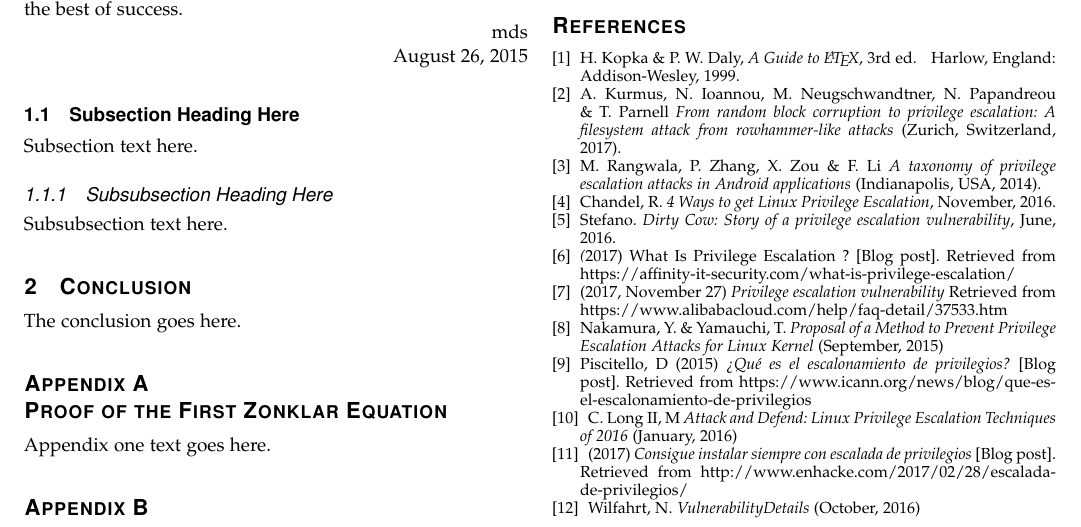
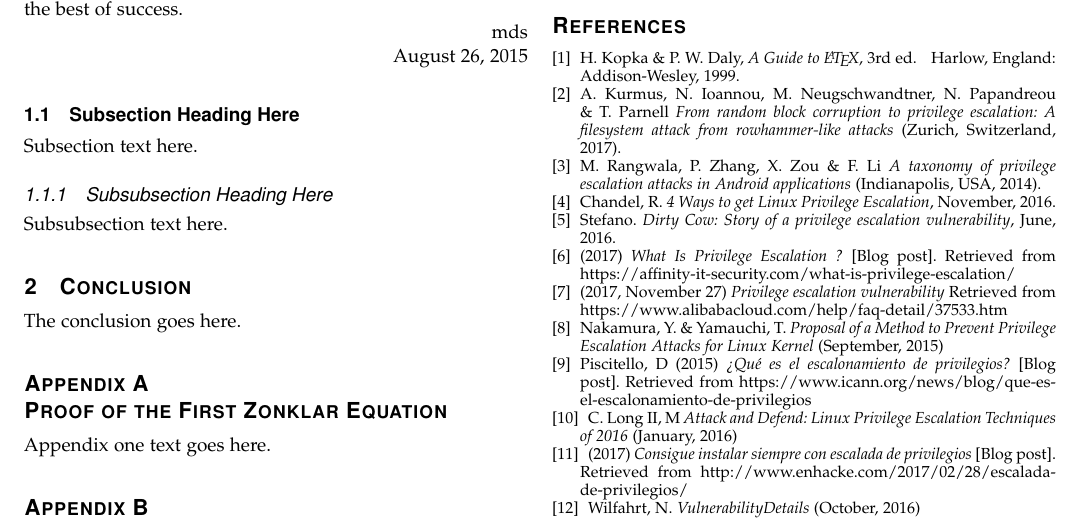
Before and after one commit to SistemasOperativosAvanzados/Paper, a LaTeX paper (escalation_privilege.tex): part of page 1 of 2, cut so that both start at the same text. Compiled offline with pdfLaTeX.

Commit message:
Quick fix

```diff
--- a/escalation_privilege.tex
+++ b/escalation_privilege.tex
@@ -389,7 +389,7 @@ H.~Kopka \& P.~W. Daly, \emph{A Guide to {\LaTeX}}, 3rd~ed.\hskip 1em plus
 \bibitem{android_taxonomy} M. Rangwala, P. Zhang, X. Zou \& F. Li \emph{A taxonomy of privilege escalation attacks in Android applications} (Indianapolis, USA, 2014).
 \bibitem{linux_privilege_esc} Chandel, R. \emph{4 Ways to get Linux Privilege Escalation}, November, 2016.
 \bibitem{priv_esc_history} Stefano. \emph{Dirty Cow: Story of a privilege escalation vulnerability}, June, 2016.
-\bibitem{what_priv_esc} \emph(2017) {What Is Privilege Escalation ?} [Blog post]. Retrieved from https://affinity-it-security.com/what-is-privilege-escalation/
+\bibitem{what_priv_esc} (2017) \emph{What Is Privilege Escalation ?} [Blog post]. Retrieved from https://affinity-it-security.com/what-is-privilege-escalation/
 \bibitem{priv_esc_vul} (2017, November 27) \emph{Privilege escalation vulnerability} Retrieved from https://www.alibabacloud.com/help/faq-detail/37533.htm
 \bibitem{linux_sec_summit} Nakamura, Y. \& Yamauchi, T. \emph{Proposal of a Method to Prevent Privilege Escalation Attacks for Linux Kernel} (September, 2015)
 \bibitem{que_es_esc_priv} Piscitello, D (2015) \emph{¿Qué es el escalonamiento de privilegios?} [Blog post]. Retrieved from https://www.icann.org/news/blog/que-es-el-escalonamiento-de-privilegios
```
Also changed, not shown: escalation_privilege.pdf, 1 other file.
